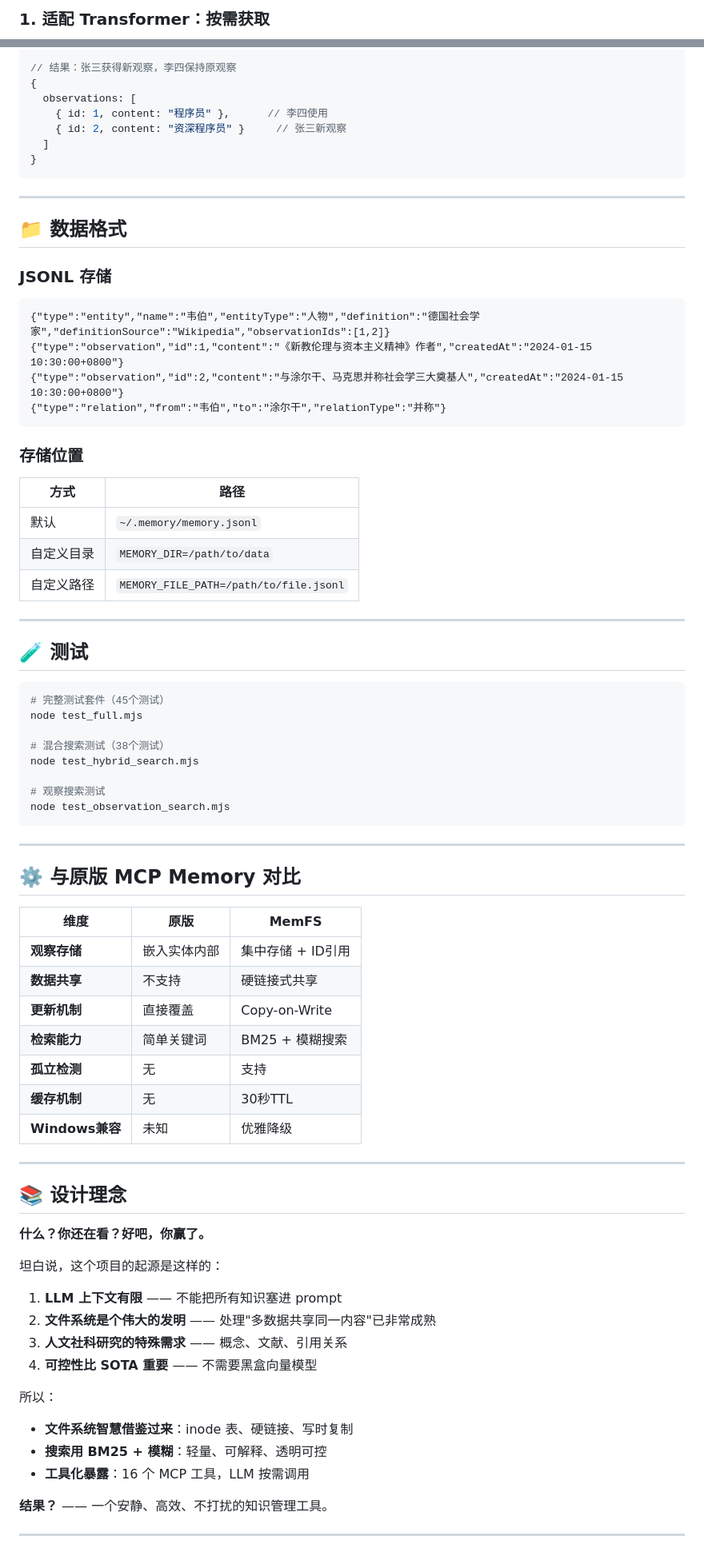
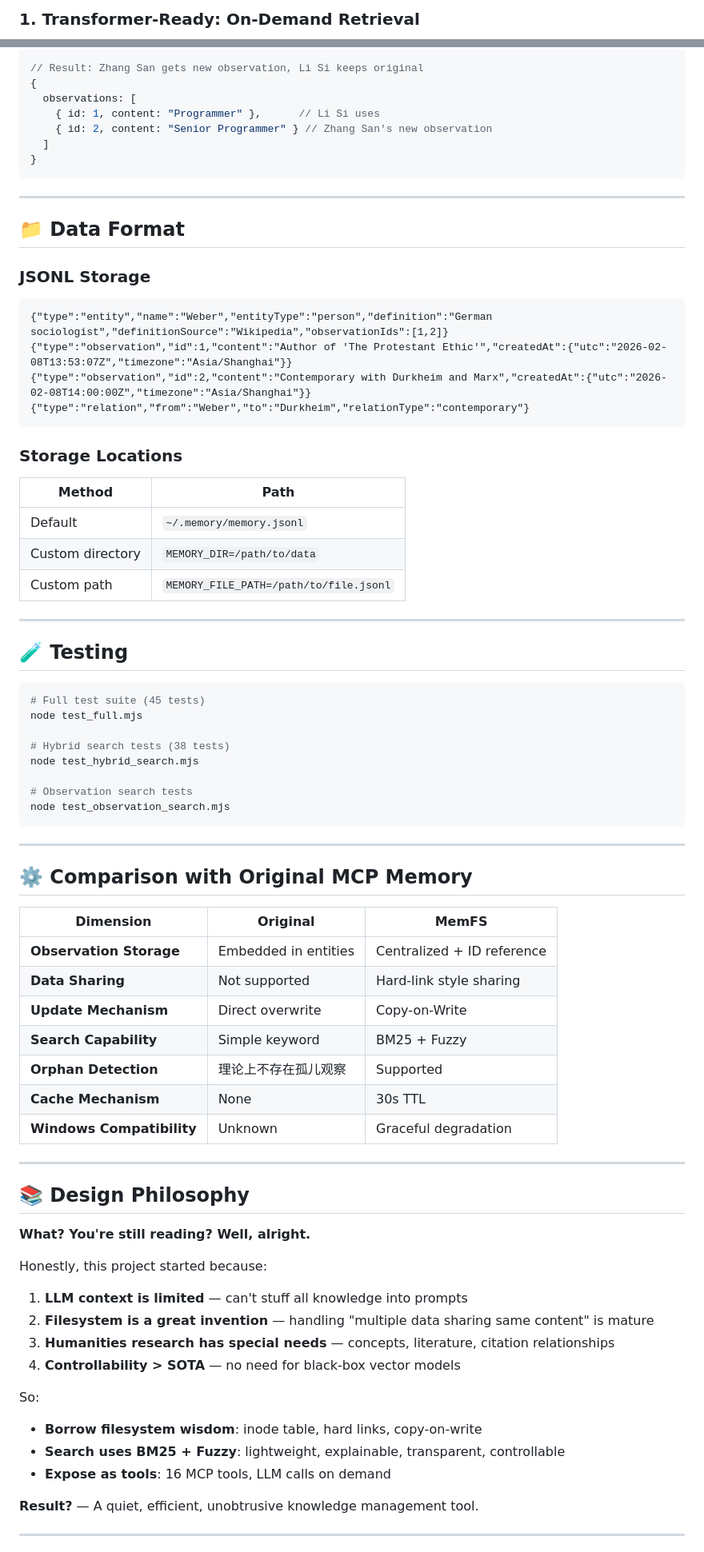
Before and after one commit to Qtgcy08/MemFS, a Markdown page: README.md, 2 parts joined by grey strips. Shown at 80% size. GitHub-like rendering.

````diff
--- a/README.md
+++ b/README.md
@@ -88,5 +90,5 @@ MEMORY_FILE_PATH=./custom/memory.jsonl
 
-### 1. 适配 Transformer：按需获取
+### 1. Transformer-Ready: On-Demand Retrieval
 
 ```mermaid
 flowchart TD
@@ -253,85 +255,85 @@ await updateNode({
   ]
 });
 
-// 结果：张三获得新观察，李四保持原观察
+// Result: Zhang San gets new observation, Li Si keeps original
 {
   observations: [
-    { id: 1, content: "程序员" },      // 李四使用
-    { id: 2, content: "资深程序员" }     // 张三新观察
+    { id: 1, content: "Programmer" },      // Li Si uses
+    { id: 2, content: "Senior Programmer" } // Zhang San's new observation
   ]
 }
 ```
 
 ---
 
-## 📁 数据格式
+## 📁 Data Format
 
-### JSONL 存储
+### JSONL Storage
 
 ```jsonl
-{"type":"entity","name":"韦伯","entityType":"人物","definition":"德国社会学家","definitionSource":"Wikipedia","observationIds":[1,2]}
-{"type":"observation","id":1,"content":"《新教伦理与资本主义精神》作者","createdAt":"2024-01-15 10:30:00+0800"}
-{"type":"observation","id":2,"content":"与涂尔干、马克思并称社会学三大奠基人","createdAt":"2024-01-15 10:30:00+0800"}
-{"type":"relation","from":"韦伯","to":"涂尔干","relationType":"并称"}
+{"type":"entity","name":"Weber","entityType":"person","definition":"German sociologist","definitionSource":"Wikipedia","observationIds":[1,2]}
+{"type":"observation","id":1,"content":"Author of 'The Protestant Ethic'","createdAt":{"utc":"2026-02-08T13:53:07Z","timezone":"Asia/Shanghai"}}
+{"type":"observation","id":2,"content":"Contemporary with Durkheim and Marx","createdAt":{"utc":"2026-02-08T14:00:00Z","timezone":"Asia/Shanghai"}}
+{"type":"relation","from":"Weber","to":"Durkheim","relationType":"contemporary"}
 ```
 
-### 存储位置
+### Storage Locations
 
-| 方式    | 路径                                     |
-| ----- | -------------------------------------- |
-| 默认    | `~/.memory/memory.jsonl`               |
-| 自定义目录 | `MEMORY_DIR=/path/to/data`             |
-| 自定义路径 | `MEMORY_FILE_PATH=/path/to/file.jsonl` |
+| Method | Path |
+|--------|------|
+| Default | `~/.memory/memory.jsonl` |
+| Custom directory | `MEMORY_DIR=/path/to/data` |
+| Custom path | `MEMORY_FILE_PATH=/path/to/file.jsonl` |
 
 ---
 
-## 🧪 测试
+## 🧪 Testing
 
 ```bash
-# 完整测试套件（45个测试）
+# Full test suite (45 tests)
 node test_full.mjs
 
-# 混合搜索测试（38个测试）
+# Hybrid search tests (38 tests)
 node test_hybrid_search.mjs
 
-# 观察搜索测试
+# Observation search tests
 node test_observation_search.mjs
 ```
 
 ---
 
-## ⚙️ 与原版 MCP Memory 对比
+## ⚙️ Comparison with Original MCP Memory
 
-| 维度            | 原版     | MemFS         |
-| ------------- | ------ | ------------- |
-| **观察存储**      | 嵌入实体内部 | 集中存储 + ID引用   |
-| **数据共享**      | 不支持    | 硬链接式共享        |
-| **更新机制**      | 直接覆盖   | Copy-on-Write |
-| **检索能力**      | 简单关键词  | BM25 + 模糊搜索 |
-| **孤立检测**      | 无      | 支持            |
-| **缓存机制**      | 无      | 30秒TTL        |
-| **Windows兼容** | 未知     | 优雅降级          |
+| Dimension | Original | MemFS |
+|-----------|----------|-------|
+| **Observation Storage** | Embedded in entities | Centralized + ID reference |
+| **Data Sharing** | Not supported | Hard-link style sharing |
+| **Update Mechanism** | Direct overwrite | Copy-on-Write |
+| **Search Capability** | Simple keyword | BM25 + Fuzzy |
+| **Orphan Detection** |理论上不存在孤儿观察 | Supported |
+| **Cache Mechanism** | None | 30s TTL |
+| **Windows Compatibility** | Unknown | Graceful degradation |
 
 ---
 
-## 📚 设计理念
+## 📚 Design Philosophy
 
-**什么？你还在看？好吧，你赢了。**
+**What? You're still reading? Well, alright.**
 
-坦白说，这个项目的起源是这样的：
+Honestly, this project started because:
 
-1. **LLM 上下文有限** —— 不能把所有知识塞进 prompt
-2. **文件系统是个伟大的发明** —— 处理"多数据共享同一内容"已非常成熟
-3. **人文社科研究的特殊需求** —— 概念、文献、引用关系
-4. **可控性比 SOTA 重要** —— 不需要黑盒向量模型
+1. **LLM context is limited** — can't stuff all knowledge into prompts
+2. **Filesystem is a great invention** — handling "multiple data sharing same content" is mature
+3. **Humanities research has special needs** — concepts, literature, citation relationships
+4. **Controllability > SOTA** — no need for black-box vector models
 
-所以：
+So:
 
-- **文件系统智慧借鉴过来**：inode 表、硬链接、写时复制
-- **搜索用 BM25 + 模糊**：轻量、可解释、透明可控
-- **工具化暴露**：16 个 MCP 工具，LLM 按需调用
+- **Borrow filesystem wisdom**: inode table, hard links, copy-on-write
+- **Search uses BM25 + Fuzzy**: lightweight, explainable, transparent, controllable
+- **Expose as tools**: 16 MCP tools, LLM calls on demand
 
-**结果？** —— 一个安静、高效、不打扰的知识管理工具。
+**Result?** — A quiet, efficient, unobtrusive knowledge management tool.
 
 ---
 
````
Also changed, not shown: other parts of README.md (+125 -123 lines), docs/README_zh-CN.md (added, +344 -0 lines).
